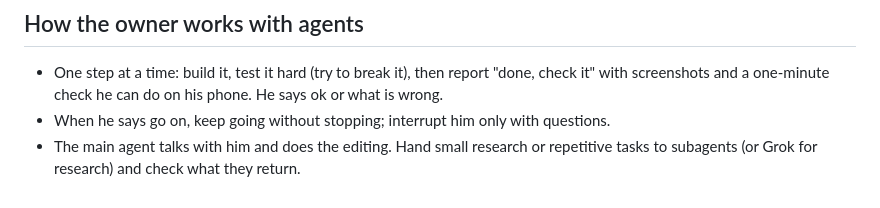
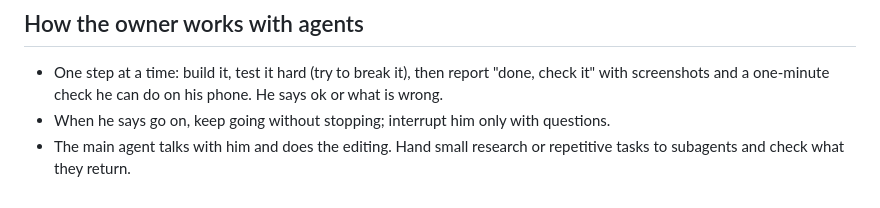
Before and after one commit to GraceHoppa/3Disle, a Markdown page: CLAUDE.md, the part around the change. GitHub-like rendering.

```diff
--- a/CLAUDE.md
+++ b/CLAUDE.md
@@ -50,4 +50,4 @@ npx playwright test`. Never use sudo; nothing here needs it.
   with screenshots and a one-minute check he can do on his phone. He says ok or what is wrong.
 - When he says go on, keep going without stopping; interrupt him only with questions.
 - The main agent talks with him and does the editing. Hand small research or repetitive tasks to
-  subagents (or Grok for research) and check what they return.
+  subagents and check what they return.
```
Also changed, not shown: README.md (+37 -6 lines), docs/media/fc.jpg (added), docs/media/landing.jpg (added), docs/media/quad.jpg (added), 3 other files.
